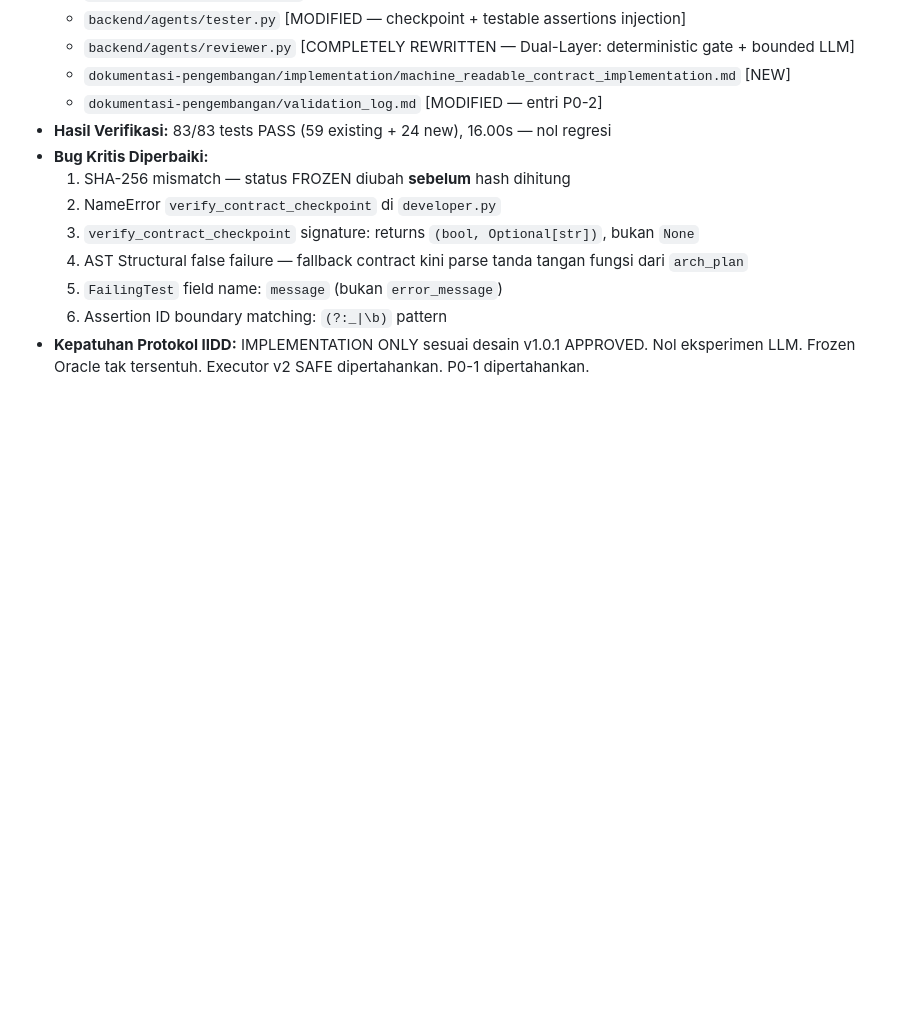
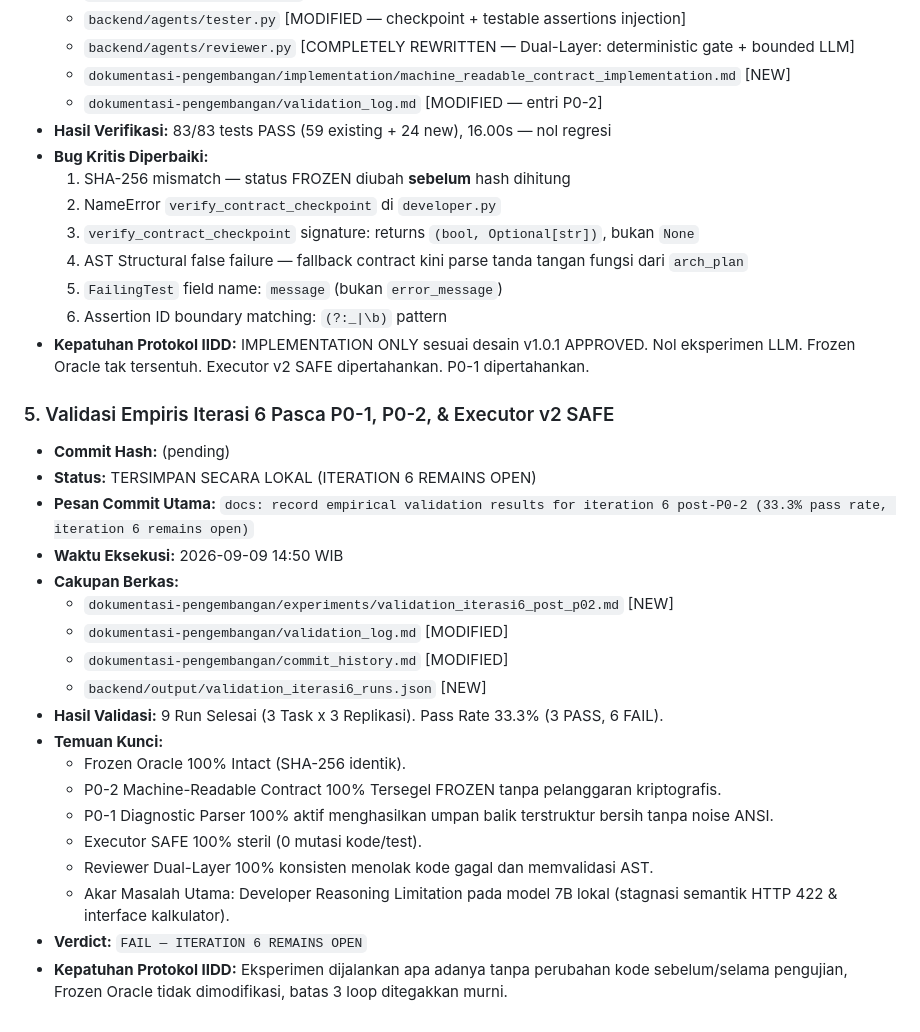
Before and after one commit to rachmadi/reindev_studio, a Markdown page: dokumentasi-pengembangan/commit_history.md, the part around the change. GitHub-like rendering; blank space fills up the shorter version.

```diff
--- a/dokumentasi-pengembangan/commit_history.md
+++ b/dokumentasi-pengembangan/commit_history.md
@@ -195,3 +195,24 @@ equirement_traceability_matrix.md | Inisialisasi struktur repositori, gitignore,
   5. `FailingTest` field name: `message` (bukan `error_message`)
   6. Assertion ID boundary matching: `(?:_|\b)` pattern
 - **Kepatuhan Protokol IIDD:** IMPLEMENTATION ONLY sesuai desain v1.0.1 APPROVED. Nol eksperimen LLM. Frozen Oracle tak tersentuh. Executor v2 SAFE dipertahankan. P0-1 dipertahankan.
+
+### 5. Validasi Empiris Iterasi 6 Pasca P0-1, P0-2, & Executor v2 SAFE
+- **Commit Hash:** (pending)
+- **Status:** TERSIMPAN SECARA LOKAL (ITERATION 6 REMAINS OPEN)
+- **Pesan Commit Utama:** `docs: record empirical validation results for iteration 6 post-P0-2 (33.3% pass rate, iteration 6 remains open)`
+- **Waktu Eksekusi:** 2026-09-09 14:50 WIB
+- **Cakupan Berkas:**
+  - `dokumentasi-pengembangan/experiments/validation_iterasi6_post_p02.md` [NEW]
+  - `dokumentasi-pengembangan/validation_log.md` [MODIFIED]
+  - `dokumentasi-pengembangan/commit_history.md` [MODIFIED]
+  - `backend/output/validation_iterasi6_runs.json` [NEW]
+- **Hasil Validasi:** 9 Run Selesai (3 Task x 3 Replikasi). Pass Rate 33.3% (3 PASS, 6 FAIL).
+- **Temuan Kunci:**
+  - Frozen Oracle 100% Intact (SHA-256 identik).
+  - P0-2 Machine-Readable Contract 100% Tersegel FROZEN tanpa pelanggaran kriptografis.
+  - P0-1 Diagnostic Parser 100% aktif menghasilkan umpan balik terstruktur bersih tanpa noise ANSI.
+  - Executor SAFE 100% steril (0 mutasi kode/test).
+  - Reviewer Dual-Layer 100% konsisten menolak kode gagal dan memvalidasi AST.
+  - Akar Masalah Utama: Developer Reasoning Limitation pada model 7B lokal (stagnasi semantik HTTP 422 & interface kalkulator).
+- **Verdict:** `FAIL — ITERATION 6 REMAINS OPEN`
+- **Kepatuhan Protokol IIDD:** Eksperimen dijalankan apa adanya tanpa perubahan kode sebelum/selama pengujian, Frozen Oracle tidak dimodifikasi, batas 3 loop ditegakkan murni.
```
Also changed, not shown: dokumentasi-pengembangan/experiments/validation_iterasi6_post_p02.md (added, +159 -0 lines), dokumentasi-pengembangan/validation_log.md (+34 -0 lines).
